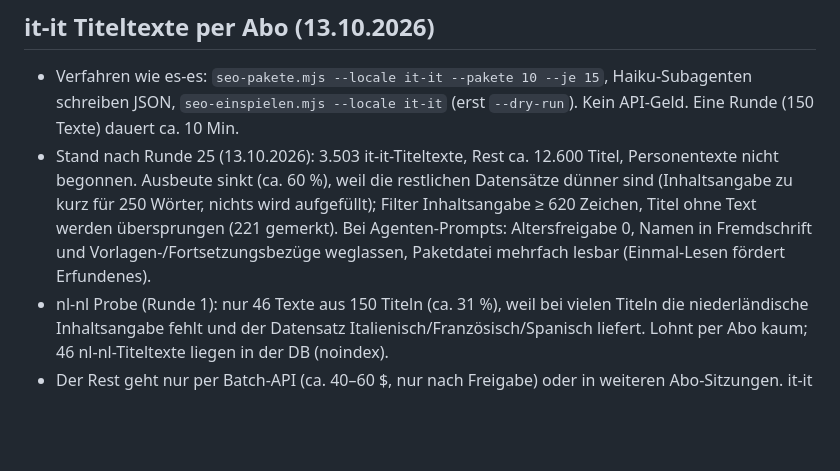
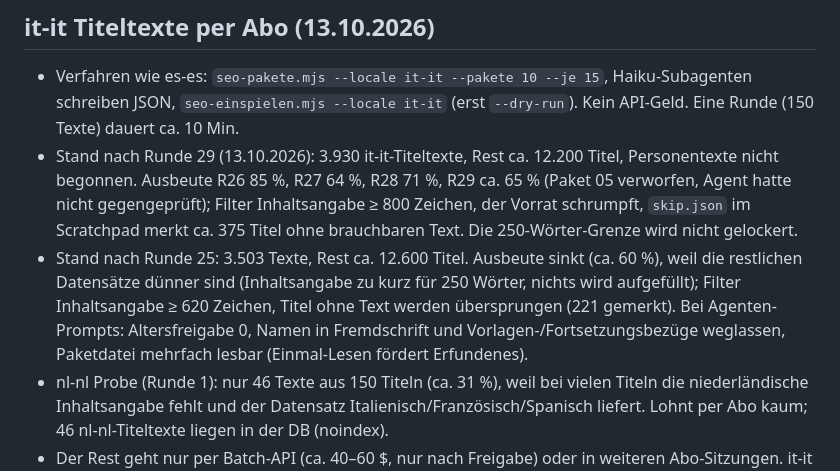
Before and after one commit to siebtraegermaschine/filme-serien-checkliste, a Markdown page: STATUS.md, the part around the change. Drawn GitHub-style; blank space fills up the shorter version.

Commit message:
STATUS: it-it Stand nach Runde 29 (3.930 Titeltexte)
Co-Authored-By: Claude Sonnet 5.5 <noreply@anthropic.com>

```diff
--- a/STATUS.md
+++ b/STATUS.md
@@ -468,7 +468,8 @@ en-gb/es-es haben schon fast alles außer Bestenlisten).
 
 ## it-it Titeltexte per Abo (13.10.2026)
 - Verfahren wie es-es: `seo-pakete.mjs --locale it-it --pakete 10 --je 15`, Haiku-Subagenten schreiben JSON, `seo-einspielen.mjs --locale it-it` (erst `--dry-run`). Kein API-Geld. Eine Runde (150 Texte) dauert ca. 10 Min.
-- Stand nach Runde 25 (13.10.2026): 3.503 it-it-Titeltexte, Rest ca. 12.600 Titel, Personentexte nicht begonnen. Ausbeute sinkt (ca. 60 %), weil die restlichen Datensätze dünner sind (Inhaltsangabe zu kurz für 250 Wörter, nichts wird aufgefüllt); Filter Inhaltsangabe ≥ 620 Zeichen, Titel ohne Text werden übersprungen (221 gemerkt). Bei Agenten-Prompts: Altersfreigabe 0, Namen in Fremdschrift und Vorlagen-/Fortsetzungsbezüge weglassen, Paketdatei mehrfach lesbar (Einmal-Lesen fördert Erfundenes).
+- Stand nach Runde 29 (13.10.2026): 3.930 it-it-Titeltexte, Rest ca. 12.200 Titel, Personentexte nicht begonnen. Ausbeute R26 85 %, R27 64 %, R28 71 %, R29 ca. 65 % (Paket 05 verworfen, Agent hatte nicht gegengeprüft); Filter Inhaltsangabe ≥ 800 Zeichen, der Vorrat schrumpft, `skip.json` im Scratchpad merkt ca. 375 Titel ohne brauchbaren Text. Die 250-Wörter-Grenze wird nicht gelockert.
+- Stand nach Runde 25: 3.503 Texte, Rest ca. 12.600 Titel. Ausbeute sinkt (ca. 60 %), weil die restlichen Datensätze dünner sind (Inhaltsangabe zu kurz für 250 Wörter, nichts wird aufgefüllt); Filter Inhaltsangabe ≥ 620 Zeichen, Titel ohne Text werden übersprungen (221 gemerkt). Bei Agenten-Prompts: Altersfreigabe 0, Namen in Fremdschrift und Vorlagen-/Fortsetzungsbezüge weglassen, Paketdatei mehrfach lesbar (Einmal-Lesen fördert Erfundenes).
 - nl-nl Probe (Runde 1): nur 46 Texte aus 150 Titeln (ca. 31 %), weil bei vielen Titeln die niederländische Inhaltsangabe fehlt und der Datensatz Italienisch/Französisch/Spanisch liefert. Lohnt per Abo kaum; 46 nl-nl-Titeltexte liegen in der DB (noindex).
 - Der Rest geht nur per Batch-API (ca. 40–60 $, nur nach Freigabe) oder in weiteren Abo-Sitzungen. it-it bleibt noindex, bis `indexierung-schalter.mjs` auf Zuruf läuft.
 
```
